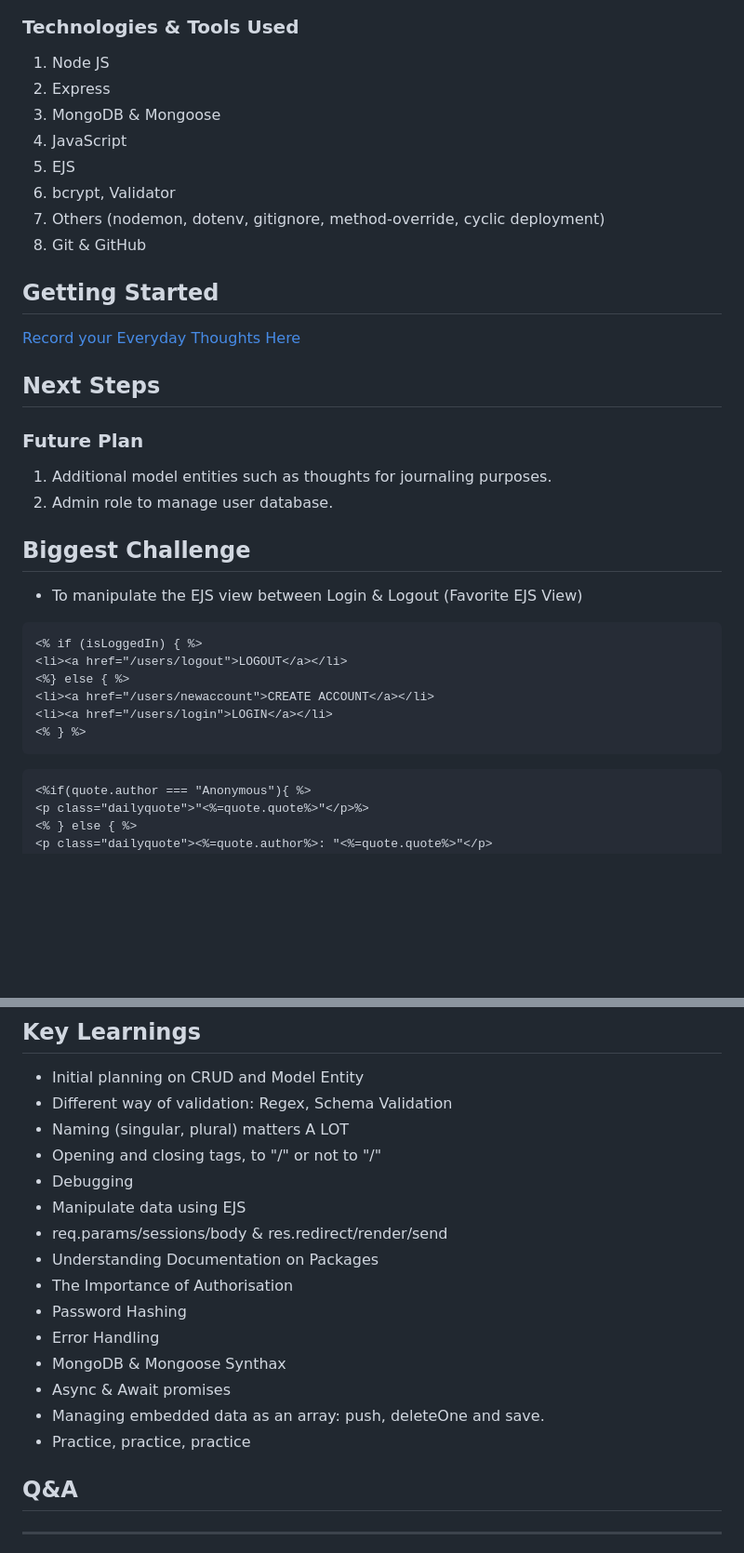
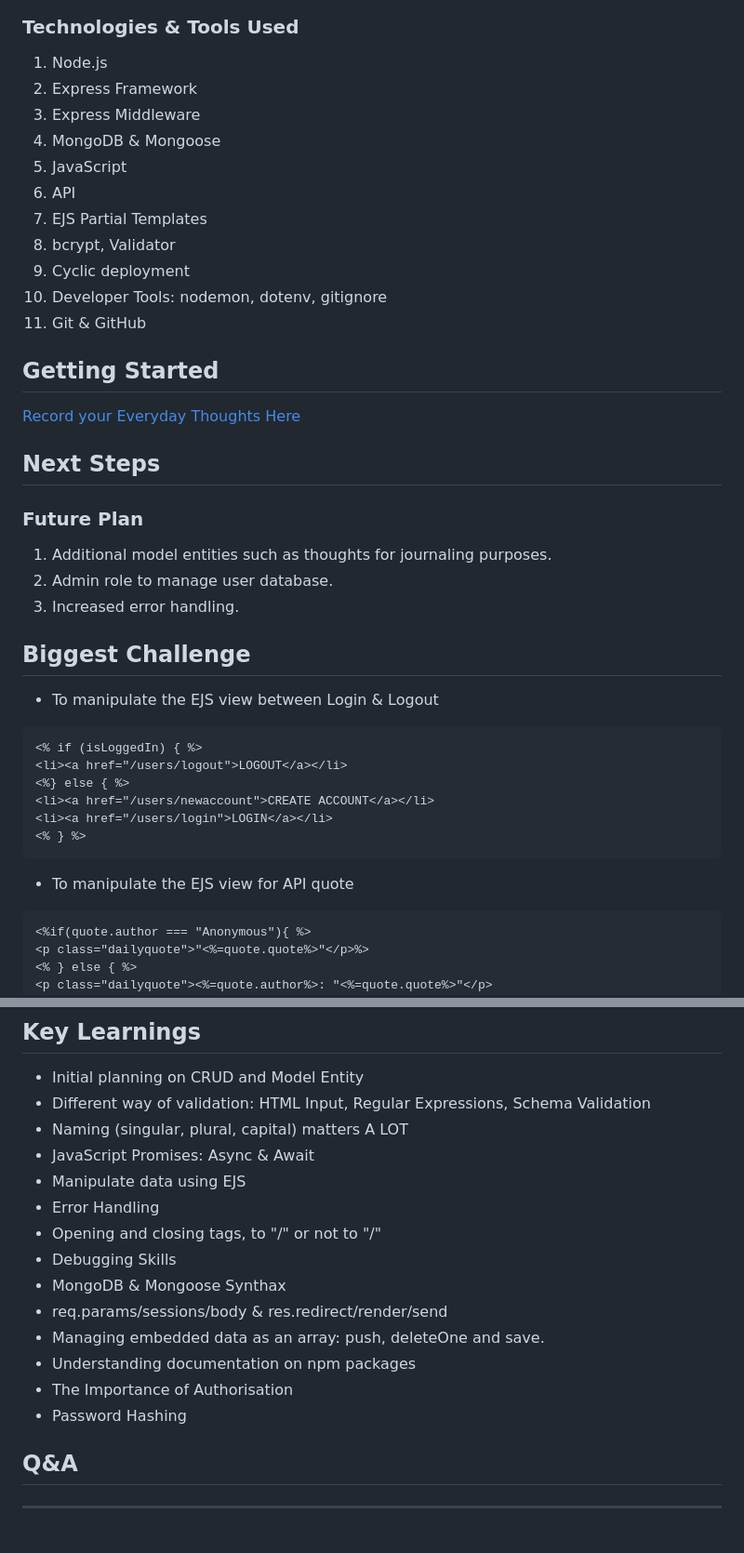
Before and after one commit to didadeeee/everyday-thoughts, a Markdown page: readme.md, 2 parts joined by grey strips. Shown: that part at 93% size. Rendered like a GitHub page; blank space fills up the shorter version.

````diff
--- a/readme.md
+++ b/readme.md
@@ -60,14 +68,17 @@ As a user, I get to manage (update and delete) the information that I have recor
 
 ### **Technologies & Tools Used**
 
-1. Node JS
-2. Express
-3. MongoDB & Mongoose
-4. JavaScript
-5. EJS
-6. bcrypt, Validator
-7. Others (nodemon, dotenv, gitignore, method-override, cyclic deployment)
-8. Git & GitHub
+1. Node.js
+2. Express Framework
+3. Express Middleware
+4. MongoDB & Mongoose
+5. JavaScript
+6. API
+7. EJS Partial Templates
+8. bcrypt, Validator
+9. Cyclic deployment
+10. Developer Tools: nodemon, dotenv, gitignore
+11. Git & GitHub
 
 ## **Getting Started**
 
@@ -81,12 +92,13 @@ As a user, I get to manage (update and delete) the information that I have recor
 
 1. Additional model entities such as thoughts for journaling purposes.
 2. Admin role to manage user database.
+3. Increased error handling.
    </br>
    </br>
 
 ## **Biggest Challenge**
 
-- To manipulate the EJS view between Login & Logout (Favorite EJS View)
+- To manipulate the EJS view between Login & Logout
 
 ```ejs
 <% if (isLoggedIn) { %>
@@ -96,6 +108,8 @@ As a user, I get to manage (update and delete) the information that I have recor
 <li><a href="/users/login">LOGIN</a></li>
 <% } %>
 ```
+
+- To manipulate the EJS view for API quote
 
 ```ejs
 <%if(quote.author === "Anonymous"){ %>
@@ -235,20 +250,19 @@ async function homePage(req, res) {
 </br>
 
 - Initial planning on CRUD and Model Entity
-- Different way of validation: Regex, Schema Validation
-- Naming (singular, plural) matters A LOT
+- Different way of validation: HTML Input, Regular Expressions, Schema Validation
+- Naming (singular, plural, capital) matters A LOT
+- JavaScript Promises: Async & Await
+- Manipulate data using EJS
+- Error Handling
 - Opening and closing tags, to "/" or not to "/"
-- Debugging
-- Manipulate data using EJS
+- Debugging Skills
+- MongoDB & Mongoose Synthax
 - req.params/sessions/body & res.redirect/render/send
-- Understanding Documentation on Packages
+- Managing embedded data as an array: push, deleteOne and save.
+- Understanding documentation on npm packages
 - The Importance of Authorisation
 - Password Hashing
-- Error Handling
-- MongoDB & Mongoose Synthax
-- Async & Await promises
-- Managing embedded data as an array: push, deleteOne and save.
-- Practice, practice, practice
 
 </br>
 
````
Also changed, not shown: other parts of readme.md (+13 -3 lines).
